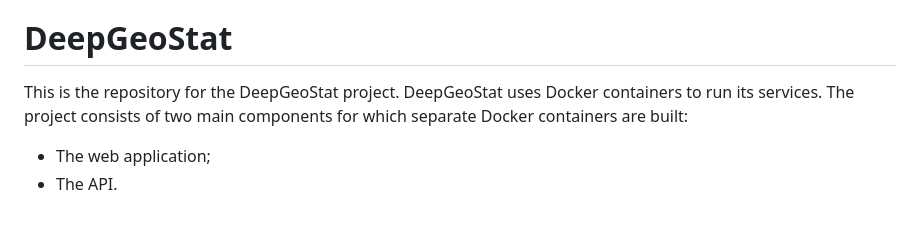
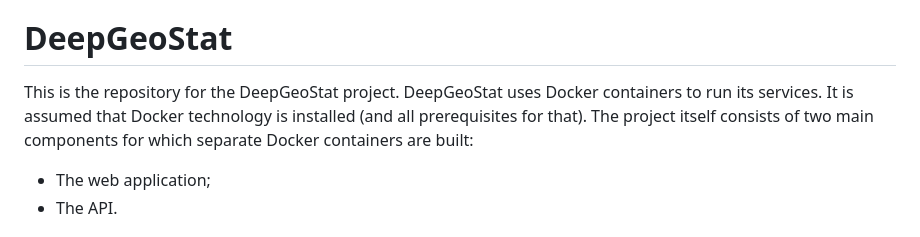
Before and after one commit to SNStatComp/DeepGeoStat, a Markdown page: README.md, the part around the change. Drawn GitHub-style.

```diff
--- a/README.md
+++ b/README.md
@@ -47,8 +47,7 @@ Export country-wide model predictions (csv), input for the (more efficient) crea
 
 # DeepGeoStat
 
-This is the repository for the DeepGeoStat project. DeepGeoStat uses Docker containers to run its services.
-The project consists of two main components for which separate Docker containers are built:
+This is the repository for the DeepGeoStat project. DeepGeoStat uses Docker containers to run its services. It is assumed that Docker technology is installed (and all prerequisites for that). The project itself consists of two main components for which separate Docker containers are built:
 
   * The web application;
   * The API.
```
